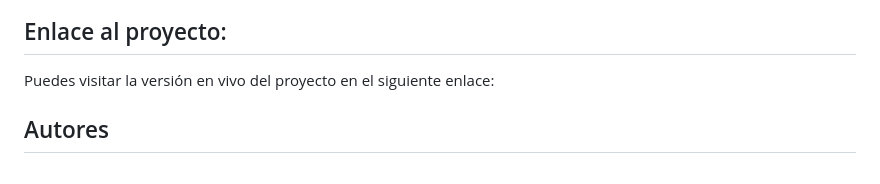
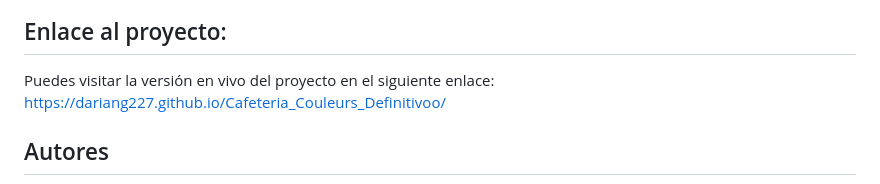
Before and after one commit to DarianG227/Cafeteria_Couleurs_Definitivoo, a Markdown page: README.md, the part around the change. Drawn GitHub-style.

Commit message:
Completo_readme

```diff
--- a/README.md
+++ b/README.md
@@ -68,7 +68,7 @@ A continuación, se presentan algunas capturas de pantalla del proyecto:
 
 ## Enlace al proyecto:
 
-Puedes visitar la versión en vivo del proyecto en el siguiente enlace:
+Puedes visitar la versión en vivo del proyecto en el siguiente enlace:  https://dariang227.github.io/Cafeteria_Couleurs_Definitivoo/
 
 
 ## Autores
```
